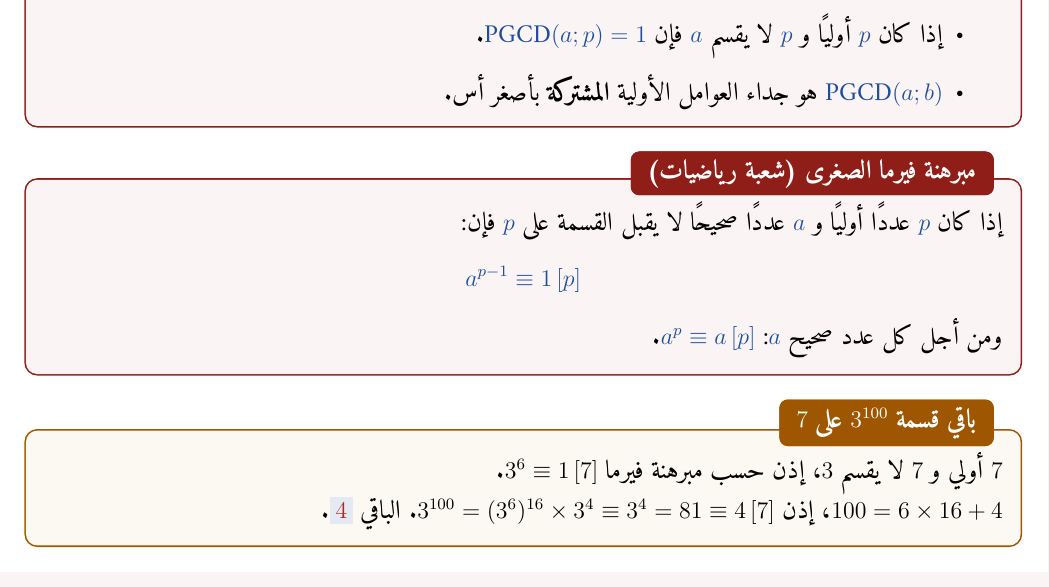
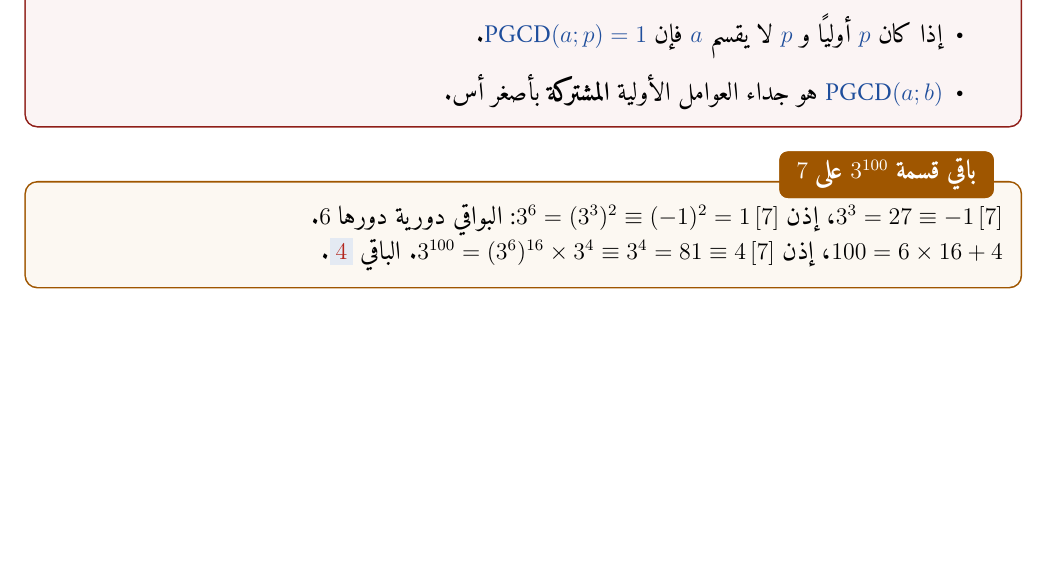
Before and after one commit to hichemsou41hs-hash/Math-app, a LaTeX document (documents/arithmetique/molakhas_arith_3as.tex): part of page 11 of 18, cut so that both start at the same text. Compiled offline with XeLaTeX.

Commit message:
Arithmetic summary: remove Fermat's little theorem (not in the official program)
Co-Authored-By: Claude Opus 5.5 <noreply@anthropic.com>
Claude-Session: https://claude.ai/code/session_015WVgZKTbSWpZTjn6aZsqC9

```diff
--- a/documents/arithmetique/molakhas_arith_3as.tex
+++ b/documents/arithmetique/molakhas_arith_3as.tex
@@ -594,14 +594,8 @@ $7832=2\times3916=2^2\times1958=2^3\times979=2^3\times11\times89$، إذن \bx{7
 \end{itemize}
 \end{khassia}
 
-\begin{khassia}[مبرهنة فيرما الصغرى (شعبة رياضيات)]
-إذا كان $\LW{p}$ عددًا أوليًا و $\LW{a}$ عددًا صحيحًا لا يقبل القسمة على $\LW{p}$ فإن:
-\[\LW{ a^{p-1}\equiv1\,[p] }\]
-ومن أجل كل عدد صحيح $\LW{a}$: $\LW{a^p\equiv a\,[p]}$.
-\end{khassia}
-
 \begin{mithal}[باقي قسمة $3^{100}$ على $7$]
-$7$ أولي و $7$ لا يقسم $3$، إذن حسب مبرهنة فيرما $3^6\equiv1\,[7]$.\par
+$3^3=27\equiv-1\,[7]$، إذن $3^6=(3^3)^2\equiv(-1)^2=1\,[7]$: البواقي دورية دورها $6$.\par
 $100=6\times16+4$، إذن $3^{100}=(3^6)^{16}\times3^4\equiv3^4=81\equiv4\,[7]$. الباقي \bx{4}.
 \end{mithal}
 
```
Also changed, not shown: documents/arithmetique/molakhas_arith_3as.pdf, documents/arithmetique/molakhas_arith_3as.tex (1 more changed lines), 1 other file.
